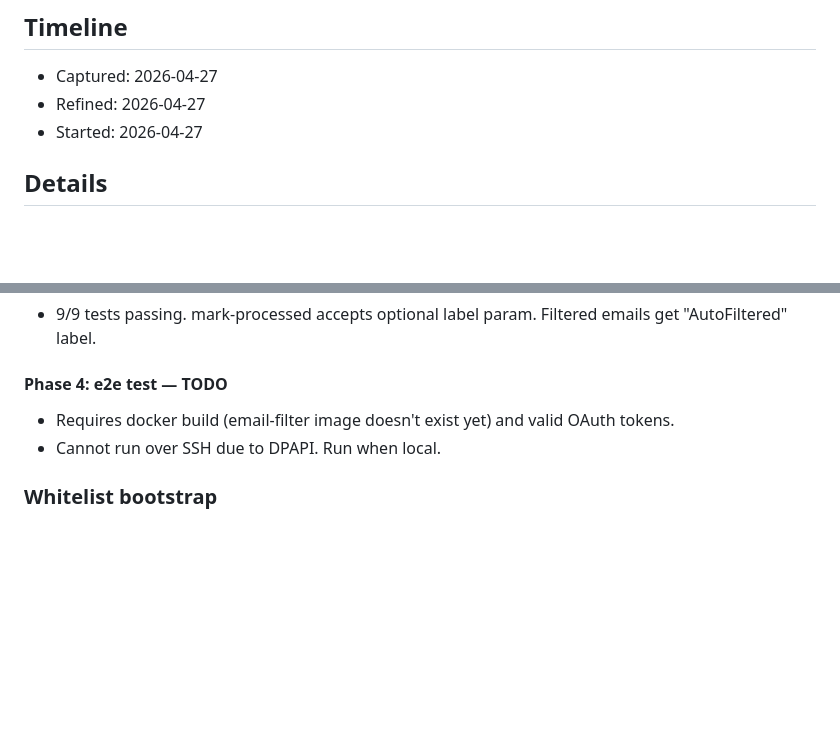
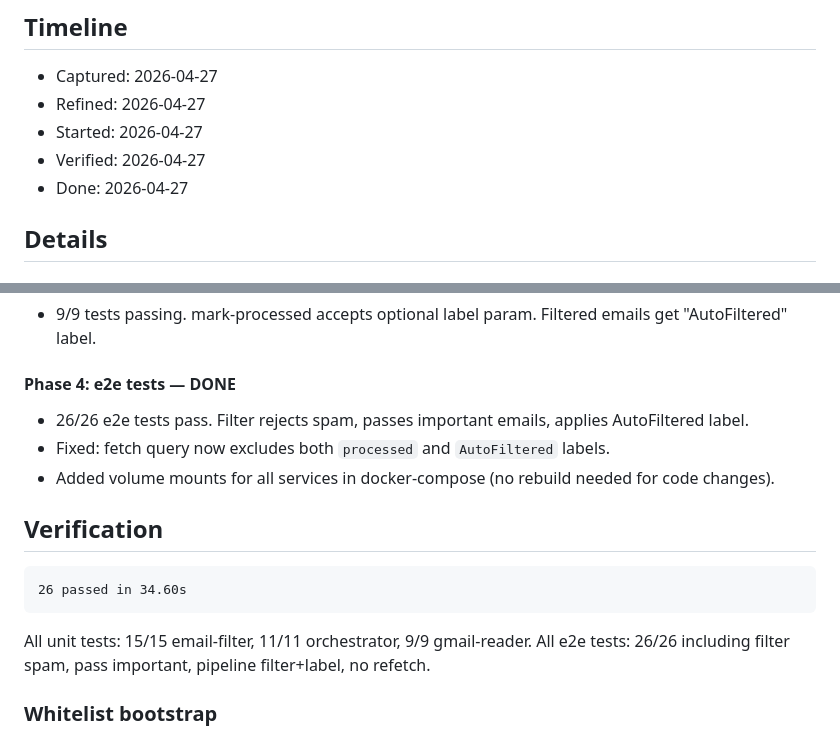
Before and after one commit to jehoshua02/personal-automation, a Markdown page: project/3-done/018-email-importance-filter.md, 2 parts joined by grey strips. Rendered like a GitHub page; blank space fills up the shorter version.

Commit message:
Done: email importance filter (018) — all phases verified
Co-Authored-By: Claude Opus 4.6 <noreply@anthropic.com>

````diff
--- a/project/2-doing/018-email-importance-filter.md
+++ b/project/3-done/018-email-importance-filter.md
@@ -16,6 +16,8 @@ Insert a filtering step before LLM extraction that decides if an email is worth
 - Captured: 2026-04-27
 - Refined: 2026-04-27
 - Started: 2026-04-27
+- Verified: 2026-04-27
+- Done: 2026-04-27
 
 ## Details
 
@@ -72,10 +74,20 @@ New service: `email-filter` on port 8087. Follows single-responsibility pattern.
 
 - 9/9 tests passing. mark-processed accepts optional label param. Filtered emails get "AutoFiltered" label.
 
-#### Phase 4: e2e test — TODO
+#### Phase 4: e2e tests — DONE
 
-- Requires docker build (email-filter image doesn't exist yet) and valid OAuth tokens.
-- Cannot run over SSH due to DPAPI. Run when local.
+- 26/26 e2e tests pass. Filter rejects spam, passes important emails, applies AutoFiltered label.
+- Fixed: fetch query now excludes both `processed` and `AutoFiltered` labels.
+- Added volume mounts for all services in docker-compose (no rebuild needed for code changes).
+
+## Verification
+
+```
+26 passed in 34.60s
+```
+
+All unit tests: 15/15 email-filter, 11/11 orchestrator, 9/9 gmail-reader.
+All e2e tests: 26/26 including filter spam, pass important, pipeline filter+label, no refetch.
 
 ### Whitelist bootstrap
 
````
